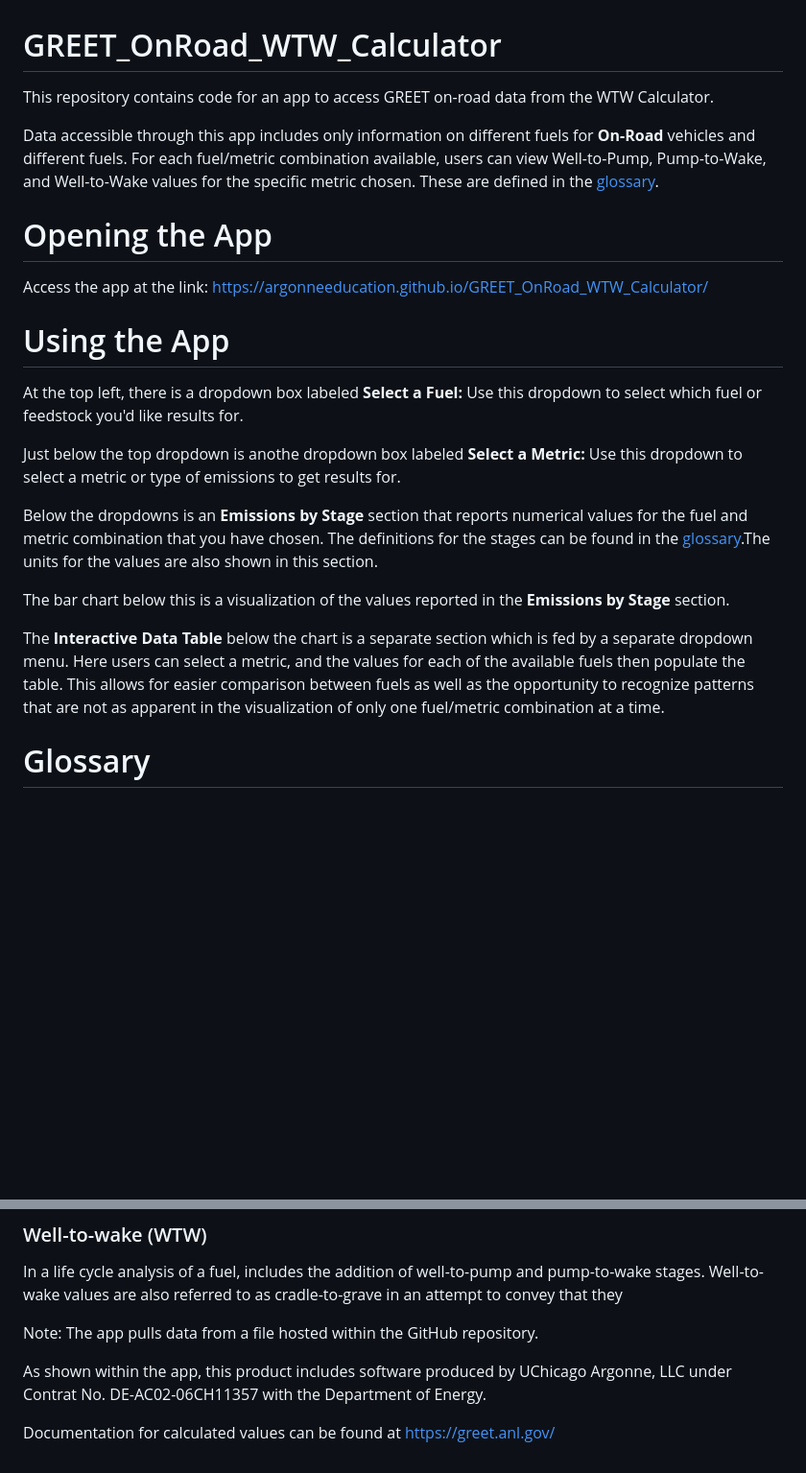
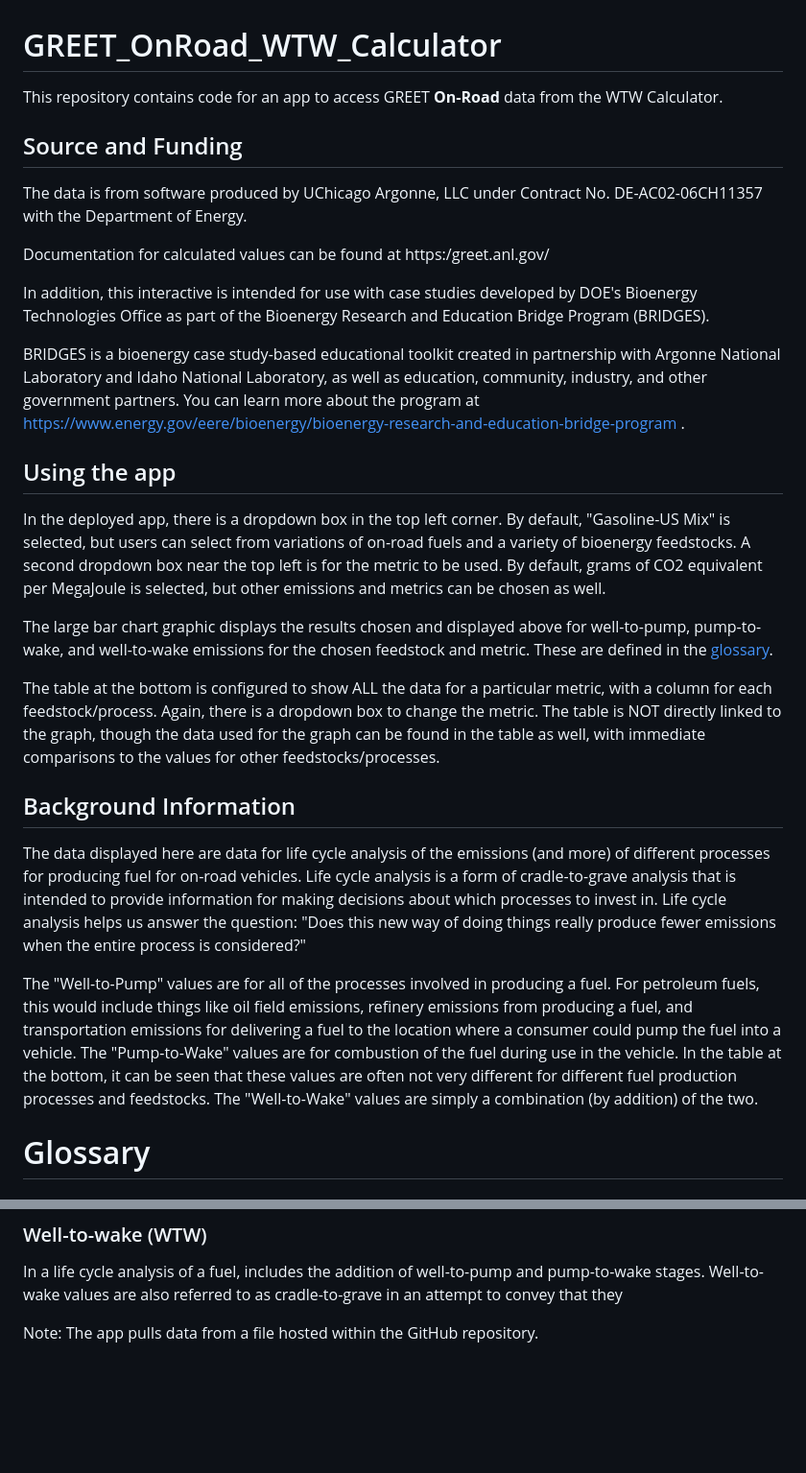
Before and after one commit to ArgonneEducation/GREET_OnRoad_WTW_Calculator, a Markdown page: README.md, 2 parts joined by grey strips. Shown at 96% size. GitHub-like rendering; blank space fills up the shorter version.

```diff
--- a/README.md
+++ b/README.md
@@ -1,25 +1,26 @@
 # GREET_OnRoad_WTW_Calculator
-This repository contains code for an app to access GREET on-road data from the WTW Calculator.
+This repository contains code for an app to access GREET **On-Road** data from the WTW Calculator.
 
-Data accessible through this app includes only information on different fuels for **On-Road** vehicles and different fuels.  For each fuel/metric combination available, users can view Well-to-Pump, Pump-to-Wake, and Well-to-Wake values for the specific metric chosen. These are defined in the [glossary](#Glossary).
+## Source and Funding
+The data is from software produced by UChicago Argonne, LLC under Contract No. DE-AC02-06CH11357 with the Department of Energy.
 
+Documentation for calculated values can be found at https:/greet.anl.gov/
 
-# Opening the App
-Access the app at the link: https://argonneeducation.github.io/GREET_OnRoad_WTW_Calculator/
+In addition, this interactive is intended for use with case studies developed by DOE's Bioenergy Technologies Office as part of the Bioenergy Research and Education Bridge Program (BRIDGES).
 
+BRIDGES is a bioenergy case study-based educational toolkit created in partnership with Argonne National Laboratory and Idaho National Laboratory, as well as education, community, industry, and other government partners.  You can learn more about the program at https://www.energy.gov/eere/bioenergy/bioenergy-research-and-education-bridge-program .
 
-# Using the App
-At the top left, there is a dropdown box labeled **Select a Fuel:**
-Use this dropdown to select which fuel or feedstock you'd like results for.
+## Using the app
+In the deployed app, there is a dropdown box in the top left corner.  By default, "Gasoline-US Mix" is selected, but users can select from variations of on-road fuels and a variety of bioenergy feedstocks.  A second dropdown box near the top left is for the metric to be used.  By default, grams of CO2 equivalent per MegaJoule is selected, but other emissions and metrics can be chosen as well.
 
-Just below the top dropdown is anothe dropdown box labeled **Select a Metric:**
-Use this dropdown to select a metric or type of emissions to get results for.
+The large bar chart graphic displays the results chosen and displayed above for well-to-pump, pump-to-wake, and well-to-wake emissions for the chosen feedstock and metric.  These are defined in the [glossary](#Glossary).
 
-Below the dropdowns is an **Emissions by Stage** section that reports numerical values for the fuel and metric combination that you have chosen.  The definitions for the stages can be found in the [glossary](#Glossary).The units for the values are also shown in this section.
+The table at the bottom is configured to show ALL the data for a particular metric, with a column for each feedstock/process.  Again, there is a dropdown box to change the metric.  The table is NOT directly linked to the graph, though the data used for the graph can be found in the table as well, with immediate comparisons to the values for other feedstocks/processes.
 
-The bar chart below this is a visualization of the values reported in the **Emissions by Stage** section.
+## Background Information
+The data displayed here are data for life cycle analysis of the emissions (and more) of different processes for producing fuel for on-road vehicles.  Life cycle analysis is a form of cradle-to-grave analysis that is intended to provide information for making decisions about which processes to invest in.  Life cycle analysis helps us answer the question: "Does this new way of doing things really produce fewer emissions when the entire process is considered?"
 
-The **Interactive Data Table** below the chart is a separate section which is fed by a separate dropdown menu.  Here users can select a metric, and the values for each of the available fuels then populate the table.  This allows for easier comparison between fuels as well as the opportunity to recognize patterns that are not as apparent in the visualization of only one fuel/metric combination at a time.
+The "Well-to-Pump" values are for all of the processes involved in producing a fuel.  For petroleum fuels, this would include things like oil field emissions, refinery emissions from producing a fuel, and transportation emissions for delivering a fuel to the location where a consumer could pump the fuel into a vehicle.  The "Pump-to-Wake" values are for combustion of the fuel during use in the vehicle.  In the table at the bottom, it can be seen that these values are often not very different for different fuel production processes and feedstocks.  The "Well-to-Wake" values are simply a combination (by addition) of the two.
 
 
 # Glossary
@@ -63,7 +64,3 @@ In a life cycle analysis of a fuel, includes the addition of well-to-pump and pu
 
 
 Note: The app pulls data from a file hosted within the GitHub repository.
-
-As shown within the app, this product includes software produced by UChicago Argonne, LLC under Contrat No. DE-AC02-06CH11357 with the Department of Energy.
-
-Documentation for calculated values can be found at https://greet.anl.gov/
```
